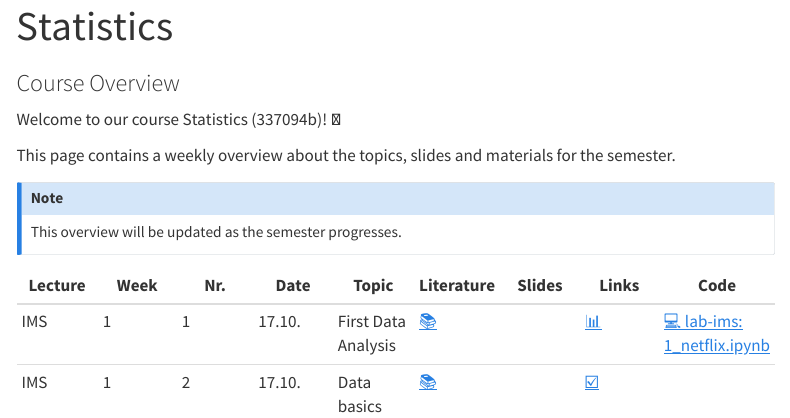
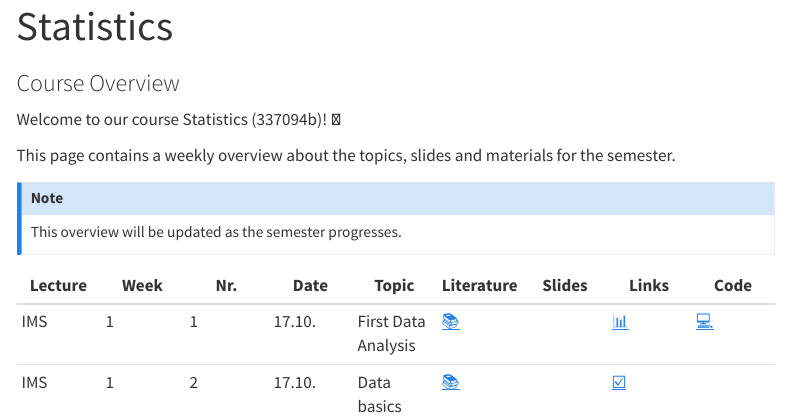
Before and after one commit to statistics-ws2324/website, a Quarto document (index.qmd): the page in a window 1100 px wide, from its top. Rendered offline with R 4.5, knitr and Pandoc in place of Quarto, with nearby package versions; menus at the side of the page are left out.

Commit message:
Update index.qmd

```diff
--- a/index.qmd
+++ b/index.qmd
@@ -13,5 +13,5 @@ This overview will be updated as the semester progresses.
 
 |	Lecture	|	Week	|	Nr.	|	Date	|	Topic	|	Literature	|		Slides		|	Links	|	Code	|
 |	---	|	---	|	---	|	---	|	---	|	---	|		---		|	---	|	---	|
-|	IMS	|	1	|	1	|	17.10.	|	First Data Analysis	|	[📚](https://openintro-ims.netlify.app/data-hello.html#case-study-stents-strokes)	|	<!--	[📑](https://docs.google.com/presentation/d/1YXoCWZv37c3u_cMBc3o2_IG_atDlGdLhCwin_Rciwck/export/pdf)	-->	|	[📊](https://docs.google.com/spreadsheets/d/1QO0UfC43YwJ0YIg5LWaYkVUX-qGh93wZZ6JLyHa3_bg/edit?usp=sharing)	|	[💻 lab-ims: 1_netflix.ipynb](https://colab.research.google.com/github/kirenz/lab-ims/blob/main/ae/1_netflix.ipynb)	|
+|	IMS	|	1	|	1	|	17.10.	|	First Data Analysis	|	[📚](https://openintro-ims.netlify.app/data-hello.html#case-study-stents-strokes)	|	<!--	[📑](https://docs.google.com/presentation/d/1YXoCWZv37c3u_cMBc3o2_IG_atDlGdLhCwin_Rciwck/export/pdf)	-->	|	[📊](https://docs.google.com/spreadsheets/d/1QO0UfC43YwJ0YIg5LWaYkVUX-qGh93wZZ6JLyHa3_bg/edit?usp=sharing)	|	[💻](https://colab.research.google.com/github/kirenz/lab-ims/blob/main/ae/1_netflix.ipynb)	|
 |	IMS	|	1	|	2	|	17.10.	|	Data basics	|	[📚](https://openintro-ims.netlify.app/explore-categorical.html#contingency-tables-and-bar-plots)	|	<!--	[📑](https://docs.google.com/presentation/d/1IlR_HTTNE865xiT3GlXD5_RNZDMMtlbNKRftLXPPmsw/export/pdf)	-->	|	[☑️](https://forms.gle/EJT7mcYgPi8drKgR9)	|		|
```
